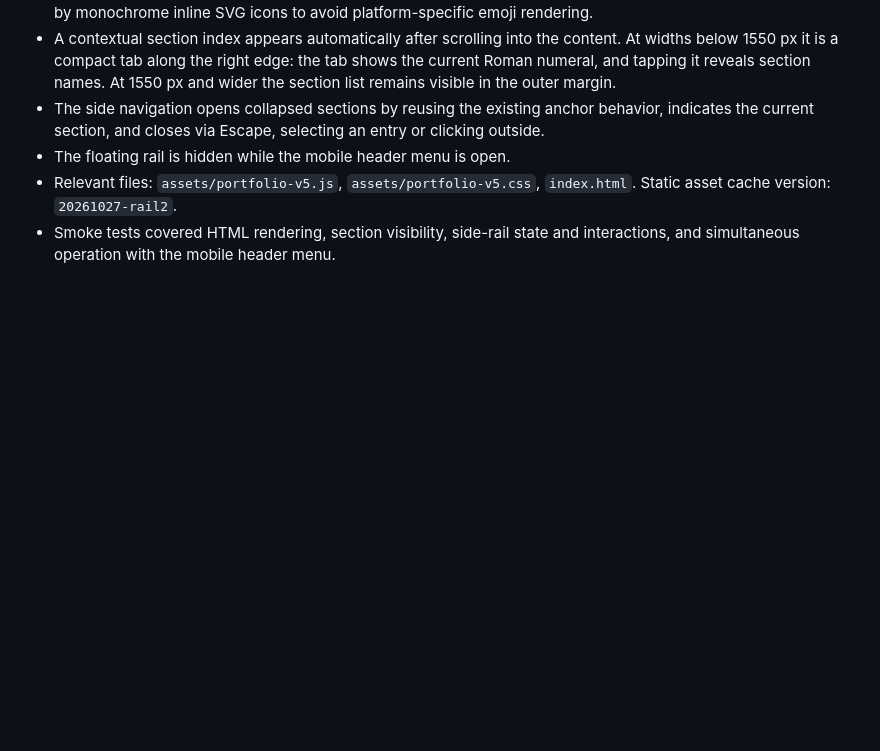
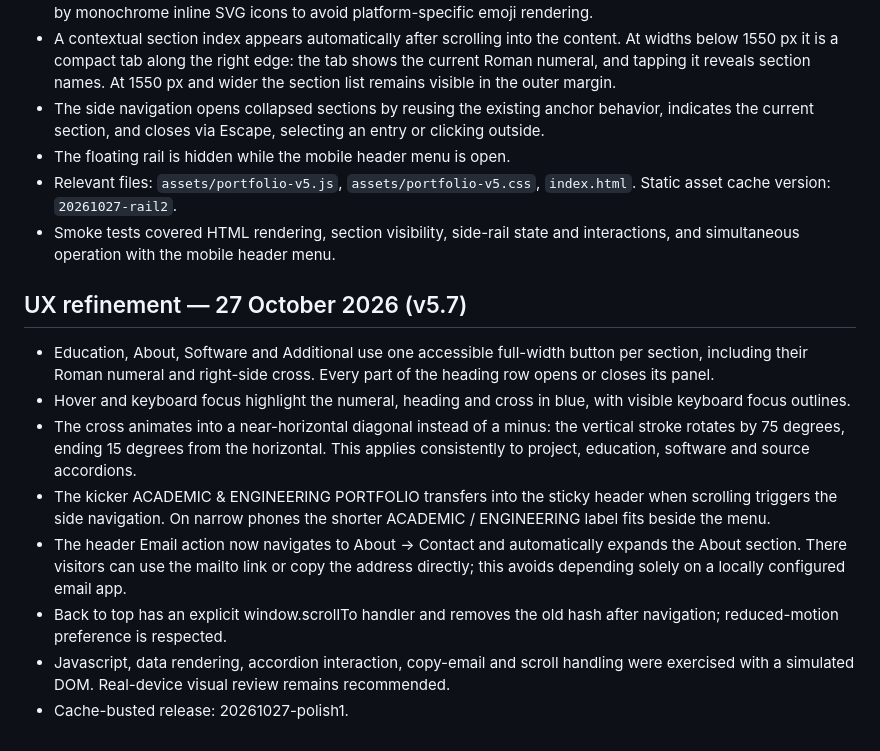
Before and after one commit to Vaasiilii/Vaasiilii.github.io, a Markdown page: SITE_GUIDE.md, the part around the change. Rendered like a GitHub page; blank space fills up the shorter version.

Commit message:
Document final accordion, header kicker and contact UX refinements

```diff
--- a/SITE_GUIDE.md
+++ b/SITE_GUIDE.md
@@ -101,3 +101,15 @@
 - The floating rail is hidden while the mobile header menu is open.
 - Relevant files: `assets/portfolio-v5.js`, `assets/portfolio-v5.css`, `index.html`. Static asset cache version: `20261027-rail2`.
 - Smoke tests covered HTML rendering, section visibility, side-rail state and interactions, and simultaneous operation with the mobile header menu.
+
+
+## UX refinement — 27 October 2026 (v5.7)
+
+- Education, About, Software and Additional use one accessible full-width button per section, including their Roman numeral and right-side cross. Every part of the heading row opens or closes its panel.
+- Hover and keyboard focus highlight the numeral, heading and cross in blue, with visible keyboard focus outlines.
+- The cross animates into a near-horizontal diagonal instead of a minus: the vertical stroke rotates by 75 degrees, ending 15 degrees from the horizontal. This applies consistently to project, education, software and source accordions.
+- The kicker ACADEMIC & ENGINEERING PORTFOLIO transfers into the sticky header when scrolling triggers the side navigation. On narrow phones the shorter ACADEMIC / ENGINEERING label fits beside the menu.
+- The header Email action now navigates to About → Contact and automatically expands the About section. There visitors can use the mailto link or copy the address directly; this avoids depending solely on a locally configured email app.
+- Back to top has an explicit window.scrollTo handler and removes the old hash after navigation; reduced-motion preference is respected.
+- Javascript, data rendering, accordion interaction, copy-email and scroll handling were exercised with a simulated DOM. Real-device visual review remains recommended.
+- Cache-busted release: 20261027-polish1.
```
